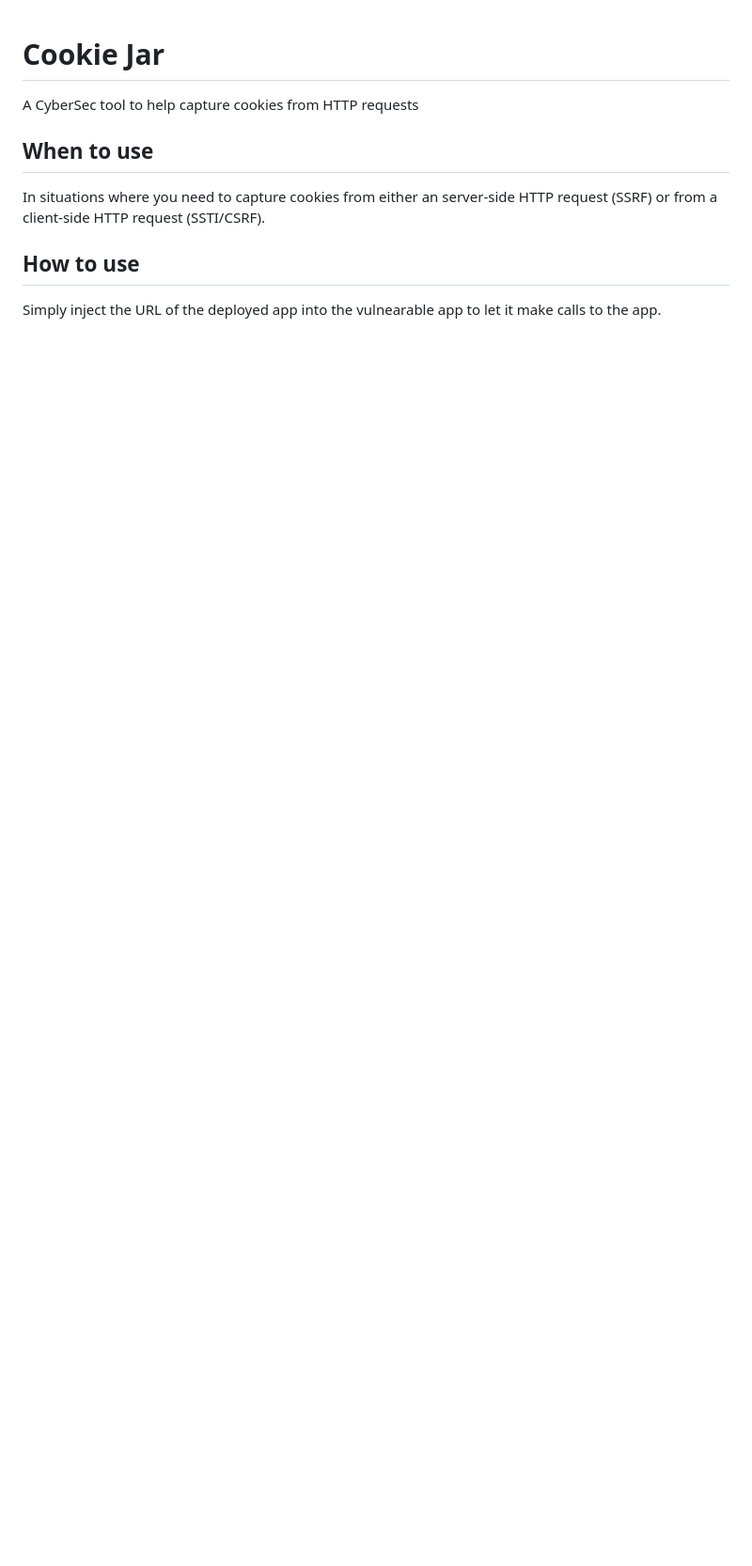
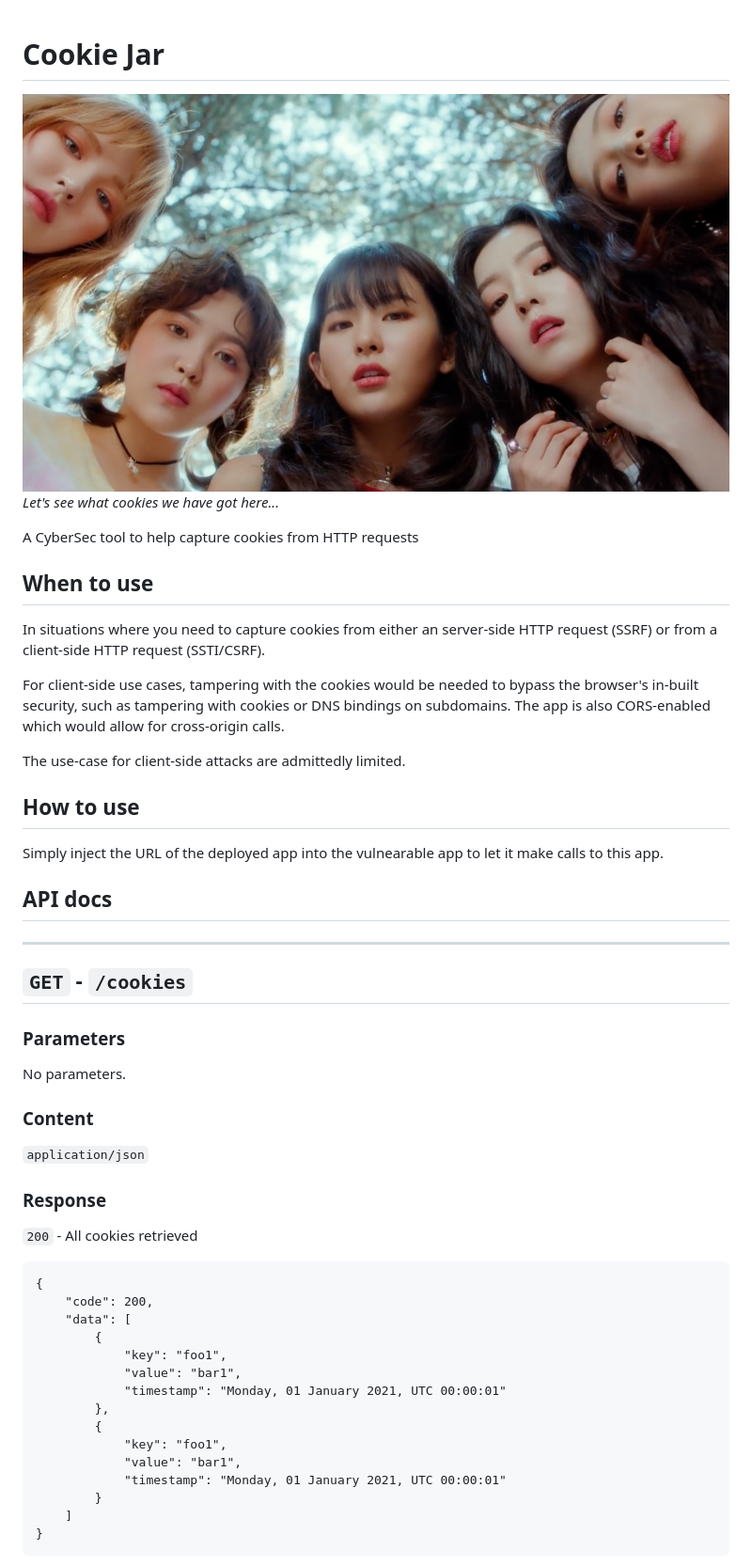
Before and after one commit to Hoo-dkwozD/cookie-jar, a Markdown page: README.md, the part around the change printed below. Shown: that part at 94% size. Rendered like a GitHub page; pictures changed too: red_velvet_cookie_jar.jpeg (added); blank space fills up the shorter version.

Commit message:
Added API docs and updated the README;

````diff
--- a/README.md
+++ b/README.md
@@ -1,8 +1,49 @@
 # Cookie Jar
+
+![Red Velvet Cookie Jar](red_velvet_cookie_jar.jpeg "Red Velvet looking for them cookies")
+_Let's see what cookies we have got here..._
+
 A CyberSec tool to help capture cookies from HTTP requests
 
 ## When to use
 In situations where you need to capture cookies from either an server-side HTTP request (SSRF) or from a client-side HTTP request (SSTI/CSRF).
 
+For client-side use cases, tampering with the cookies would be needed to bypass the browser's in-built security, such as tampering with cookies or DNS bindings on subdomains. The app is also CORS-enabled which would allow for cross-origin calls.
+
+The use-case for client-side attacks are admittedly limited.
+
 ## How to use
-Simply inject the URL of the deployed app into the vulnearable app to let it make calls to the app.
+Simply inject the URL of the deployed app into the vulnearable app to let it make calls to this app.
+
+## API docs
+---
+
+## `GET` - `/cookies`
+
+### Parameters
+No parameters.
+
+### Content
+`application/json`
+
+### Response
+
+`200` - All cookies retrieved
+```
+{
+    "code": 200,
+    "data": [
+        {
+            "key": "foo1",
+            "value": "bar1",
+            "timestamp": "Monday, 01 January 2021, UTC 00:00:01"
+        },
+        {
+            "key": "foo1",
+            "value": "bar1",
+            "timestamp": "Monday, 01 January 2021, UTC 00:00:01"
+        }
+    ]
+}
+```
+
````
Also changed, not shown: other parts of README.md (+78 -0 lines).
